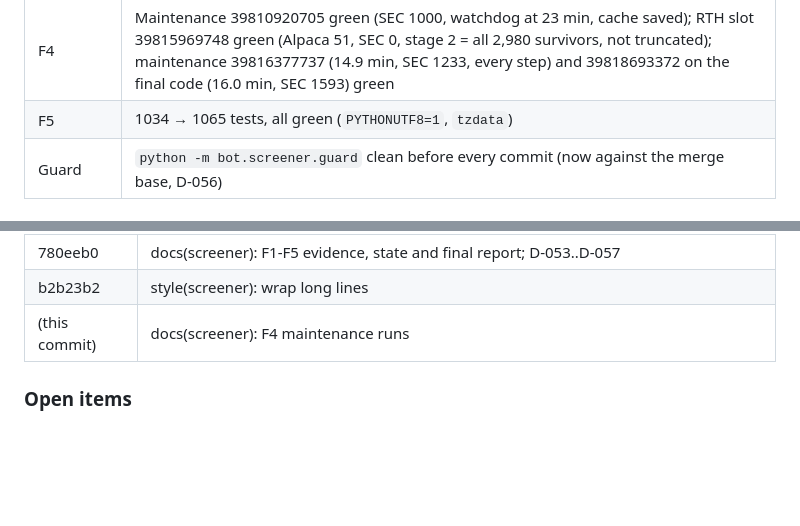
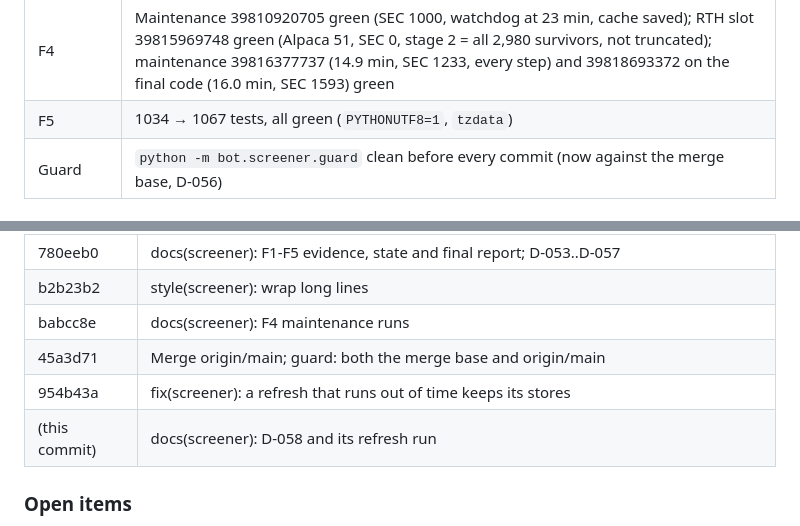
Before and after one commit to danielsuisa/stockbot, a Markdown page: docs/screener/STATE.md, 2 parts joined by grey strips. GitHub-like rendering; blank space fills up the shorter version.

```diff
--- a/docs/screener/STATE.md
+++ b/docs/screener/STATE.md
@@ -15,7 +15,7 @@
 | F2 | PASS: 7 sessions, mean Jaccard 0.664, mean recall 0.915 |
 | F3 | Screen 6: 15 → 69; screen 7: 0 → 6 (finviz side PENDING_MANUAL) |
 | F4 | Maintenance 39810920705 green (SEC 1000, watchdog at 23 min, cache saved); RTH slot 39815969748 green (Alpaca 51, SEC 0, stage 2 = all 2,980 survivors, not truncated); maintenance 39816377737 (14.9 min, SEC 1233, every step) and 39818693372 on the final code (16.0 min, SEC 1593) green |
-| F5 | 1034 → 1065 tests, all green (`PYTHONUTF8=1`, `tzdata`) |
+| F5 | 1034 → 1067 tests, all green (`PYTHONUTF8=1`, `tzdata`) |
 | Guard | `python -m bot.screener.guard` clean before every commit (now against the merge base, D-056) |
 
 ### Commits
@@ -34,7 +34,10 @@
 | 9e8cbcb | fix(screener): scale holdings and share counts by the splits since they were filed |
 | 780eeb0 | docs(screener): F1-F5 evidence, state and final report; D-053..D-057 |
 | b2b23b2 | style(screener): wrap long lines |
-| (this commit) | docs(screener): F4 maintenance runs |
+| babcc8e | docs(screener): F4 maintenance runs |
+| 45a3d71 | Merge origin/main; guard: both the merge base and origin/main |
+| 954b43a | fix(screener): a refresh that runs out of time keeps its stores |
+| (this commit) | docs(screener): D-058 and its refresh run |
 
 ### Open items
 
```
Also changed, not shown: docs/screener/DECISIONS.md (+1 -0 lines), docs/screener/FINAL_REPORT.md (+6 -6 lines).
